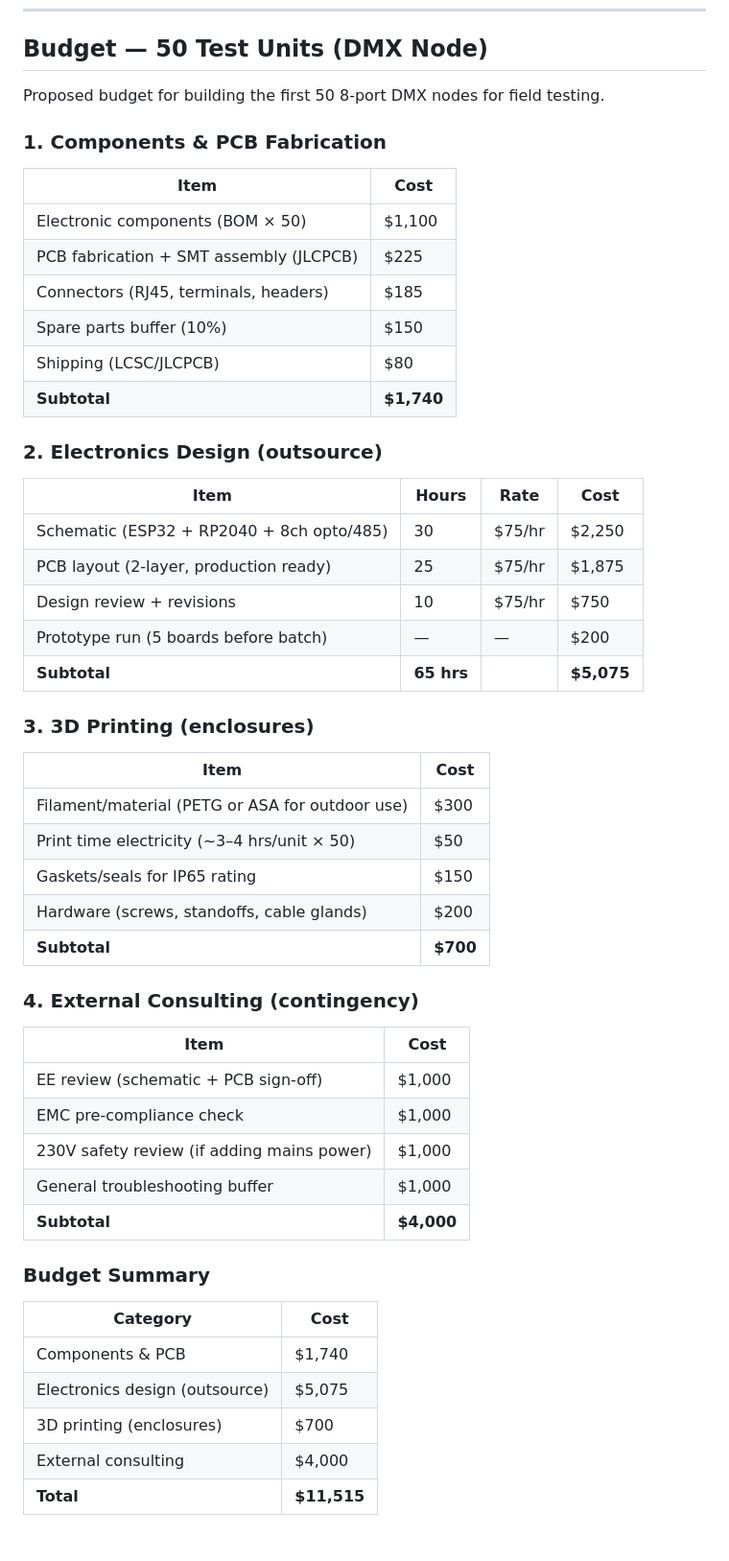
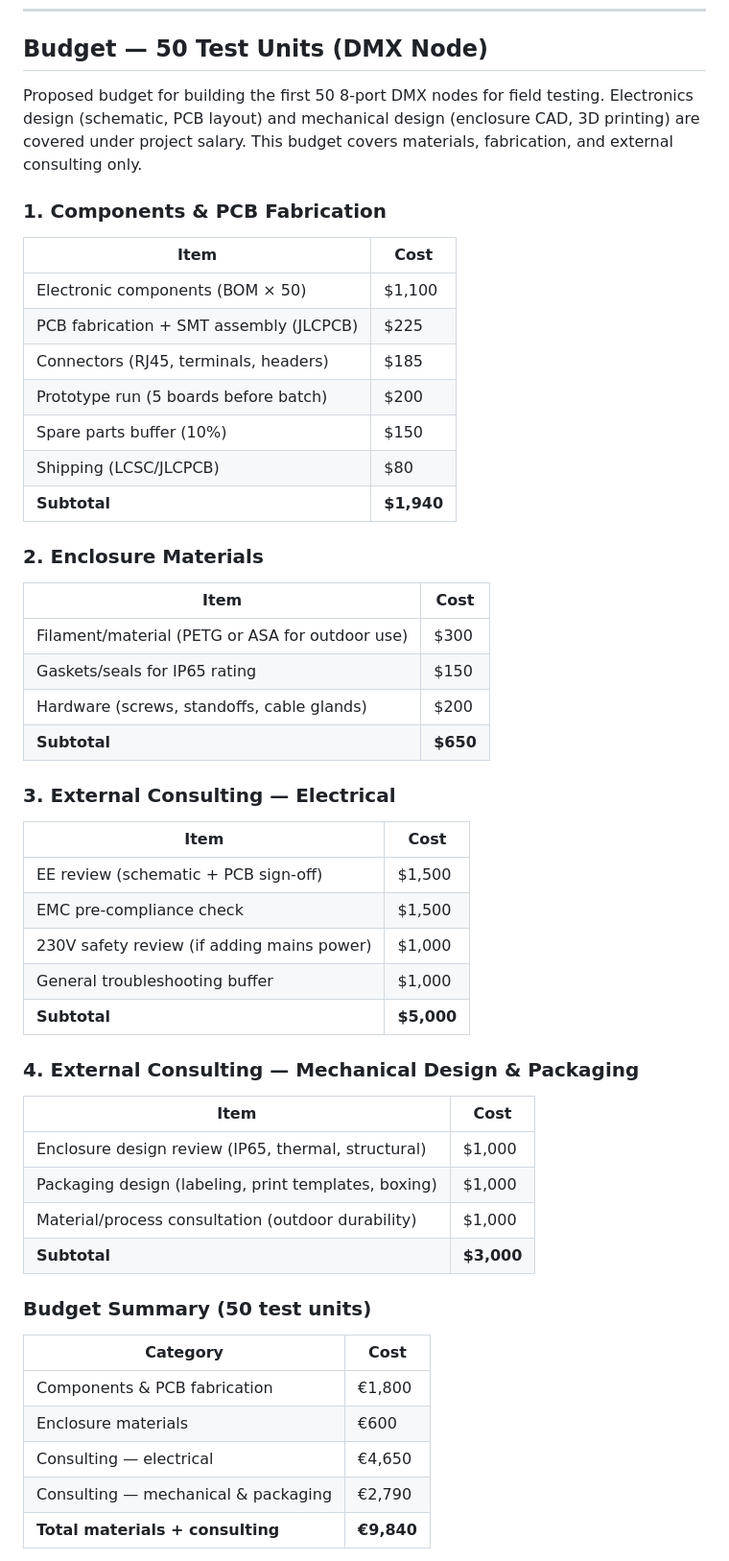
Before and after one commit to KKallas/Le-Dat-Converter, a Markdown page: PROJECT-PLAN.md, the part around one of its changes. Shown at 96% size. Rendered like a GitHub page.

Commit message:
price update

```diff
--- a/PROJECT-PLAN.md
+++ b/PROJECT-PLAN.md
@@ -664,7 +664,7 @@ RP2040 PIO pin → 6N137 optocoupler → MAX3485 RS-485 driver → SMBJ6.0A TVS
 
 ## Budget — 50 Test Units (DMX Node)
 
-Proposed budget for building the first 50 8-port DMX nodes for field testing.
+Proposed budget for building the first 50 8-port DMX nodes for field testing. Electronics design (schematic, PCB layout) and mechanical design (enclosure CAD, 3D printing) are covered under project salary. This budget covers materials, fabrication, and external consulting only.
 
 ### 1. Components & PCB Fabrication
 
@@ -673,47 +673,46 @@ Proposed budget for building the first 50 8-port DMX nodes for field testing.
 | Electronic components (BOM × 50) | $1,100 |
 | PCB fabrication + SMT assembly (JLCPCB) | $225 |
 | Connectors (RJ45, terminals, headers) | $185 |
+| Prototype run (5 boards before batch) | $200 |
 | Spare parts buffer (10%) | $150 |
 | Shipping (LCSC/JLCPCB) | $80 |
-| **Subtotal** | **$1,740** |
+| **Subtotal** | **$1,940** |
 
-### 2. Electronics Design (outsource)
-
-| Item | Hours | Rate | Cost |
-|------|-------|------|------|
-| Schematic (ESP32 + RP2040 + 8ch opto/485) | 30 | $75/hr | $2,250 |
-| PCB layout (2-layer, production ready) | 25 | $75/hr | $1,875 |
-| Design review + revisions | 10 | $75/hr | $750 |
-| Prototype run (5 boards before batch) | — | — | $200 |
-| **Subtotal** | **65 hrs** | | **$5,075** |
-
-### 3. 3D Printing (enclosures)
+### 2. Enclosure Materials
 
 | Item | Cost |
 |------|------|
 | Filament/material (PETG or ASA for outdoor use) | $300 |
-| Print time electricity (~3–4 hrs/unit × 50) | $50 |
 | Gaskets/seals for IP65 rating | $150 |
 | Hardware (screws, standoffs, cable glands) | $200 |
-| **Subtotal** | **$700** |
+| **Subtotal** | **$650** |
 
-### 4. External Consulting (contingency)
+### 3. External Consulting — Electrical
 
 | Item | Cost |
 |------|------|
-| EE review (schematic + PCB sign-off) | $1,000 |
-| EMC pre-compliance check | $1,000 |
+| EE review (schematic + PCB sign-off) | $1,500 |
+| EMC pre-compliance check | $1,500 |
 | 230V safety review (if adding mains power) | $1,000 |
 | General troubleshooting buffer | $1,000 |
-| **Subtotal** | **$4,000** |
+| **Subtotal** | **$5,000** |
 
-### Budget Summary
+### 4. External Consulting — Mechanical Design & Packaging
+
+| Item | Cost |
+|------|------|
+| Enclosure design review (IP65, thermal, structural) | $1,000 |
+| Packaging design (labeling, print templates, boxing) | $1,000 |
+| Material/process consultation (outdoor durability) | $1,000 |
+| **Subtotal** | **$3,000** |
+
+### Budget Summary (50 test units)
 
 | Category | Cost |
 |----------|------|
-| Components & PCB | $1,740 |
-| Electronics design (outsource) | $5,075 |
-| 3D printing (enclosures) | $700 |
-| External consulting | $4,000 |
-| **Total** | **$11,515** |
+| Components & PCB fabrication | €1,800 |
+| Enclosure materials | €600 |
+| Consulting — electrical | €4,650 |
+| Consulting — mechanical & packaging | €2,790 |
+| **Total materials + consulting** | **€9,840** |
 
```
Also changed, not shown: other parts of PROJECT-PLAN.md (+36 -1 lines).
